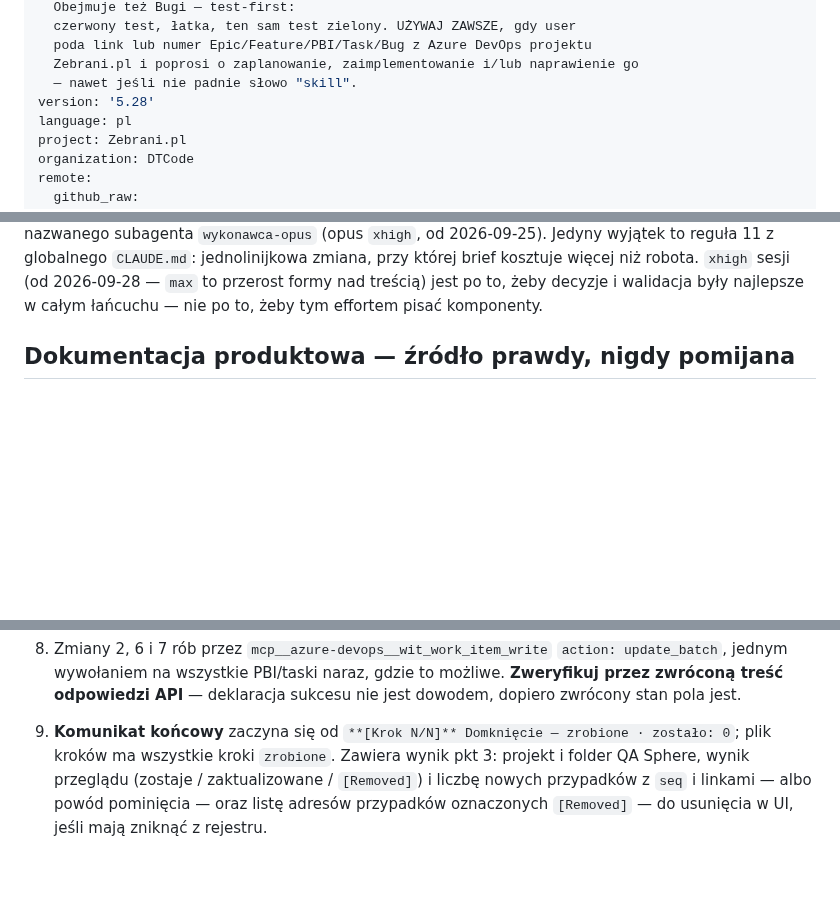
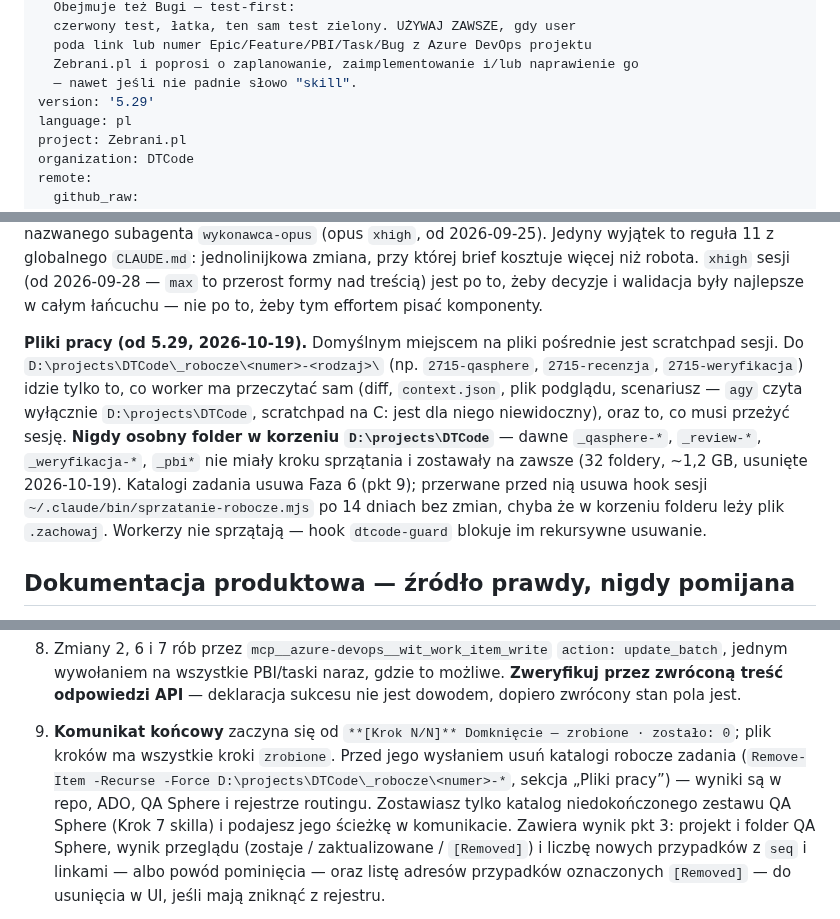
Before and after one commit to DTCodePL/Claude_Skills, a Markdown page: Implement ADO Feature – Zebrani/SKILL.md, 3 parts joined by grey strips. Rendered like a GitHub page; blank space fills up the shorter version.

```diff
--- a/Implement ADO Feature – Zebrani/SKILL.md
+++ b/Implement ADO Feature – Zebrani/SKILL.md
@@ -26,7 +26,7 @@ description: >
   poda link lub numer Epic/Feature/PBI/Task/Bug z Azure DevOps projektu
   Zebrani.pl i poprosi o zaplanowanie, zaimplementowanie i/lub naprawienie go
   — nawet jeśli nie padnie słowo "skill".
-version: '5.28'
+version: '5.29'
 language: pl
 project: Zebrani.pl
 organization: DTCode
@@ -90,6 +90,20 @@ z globalnego `CLAUDE.md`: jednolinijkowa zmiana, przy której brief kosztuje
 więcej niż robota. `xhigh` sesji (od 2026-09-28 — `max` to przerost formy nad
 treścią) jest po to, żeby decyzje i walidacja były najlepsze w całym łańcuchu
 — nie po to, żeby tym effortem pisać komponenty.
+
+**Pliki pracy (od 5.29, 2026-10-19).** Domyślnym miejscem na pliki pośrednie
+jest scratchpad sesji. Do `D:\projects\DTCode\_robocze\<numer>-<rodzaj>\`
+(np. `2715-qasphere`, `2715-recenzja`, `2715-weryfikacja`) idzie tylko to,
+co worker ma przeczytać sam (diff, `context.json`, plik podglądu, scenariusz
+— `agy` czyta wyłącznie `D:\projects\DTCode`, scratchpad na C: jest dla niego
+niewidoczny), oraz to, co musi przeżyć sesję. **Nigdy osobny folder
+w korzeniu `D:\projects\DTCode`** — dawne `_qasphere-*`, `_review-*`,
+`_weryfikacja-*`, `_pbi*` nie miały kroku sprzątania i zostawały na zawsze
+(32 foldery, ~1,2 GB, usunięte 2026-10-19). Katalogi zadania usuwa Faza 6
+(pkt 9); przerwane przed nią usuwa hook sesji
+`~/.claude/bin/sprzatanie-robocze.mjs` po 14 dniach bez zmian, chyba że
+w korzeniu folderu leży plik `.zachowaj`. Workerzy nie sprzątają — hook
+`dtcode-guard` blokuje im rekursywne usuwanie.
 
 ## Dokumentacja produktowa — źródło prawdy, nigdy pomijana
 
@@ -1238,6 +1252,11 @@ Wykonaj w tej kolejności:
    deklaracja sukcesu nie jest dowodem, dopiero zwrócony stan pola jest.
 9. **Komunikat końcowy** zaczyna się od `**[Krok N/N]** Domknięcie —
    zrobione · zostało: 0`; plik kroków ma wszystkie kroki `zrobione`.
+   Przed jego wysłaniem usuń katalogi robocze zadania
+   (`Remove-Item -Recurse -Force D:\projects\DTCode\_robocze\<numer>-*`,
+   sekcja „Pliki pracy”) — wyniki są w repo, ADO, QA Sphere i rejestrze
+   routingu. Zostawiasz tylko katalog niedokończonego zestawu QA Sphere
+   (Krok 7 skilla) i podajesz jego ścieżkę w komunikacie.
    Zawiera wynik pkt 3: projekt i folder QA Sphere, wynik przeglądu
    (zostaje / zaktualizowane / `[Removed]`) i liczbę nowych przypadków z `seq`
    i linkami — albo powód pominięcia — oraz listę adresów przypadków
```
Also changed, not shown: QA Sphere — Test Generator/SKILL.md (+18 -5 lines).
